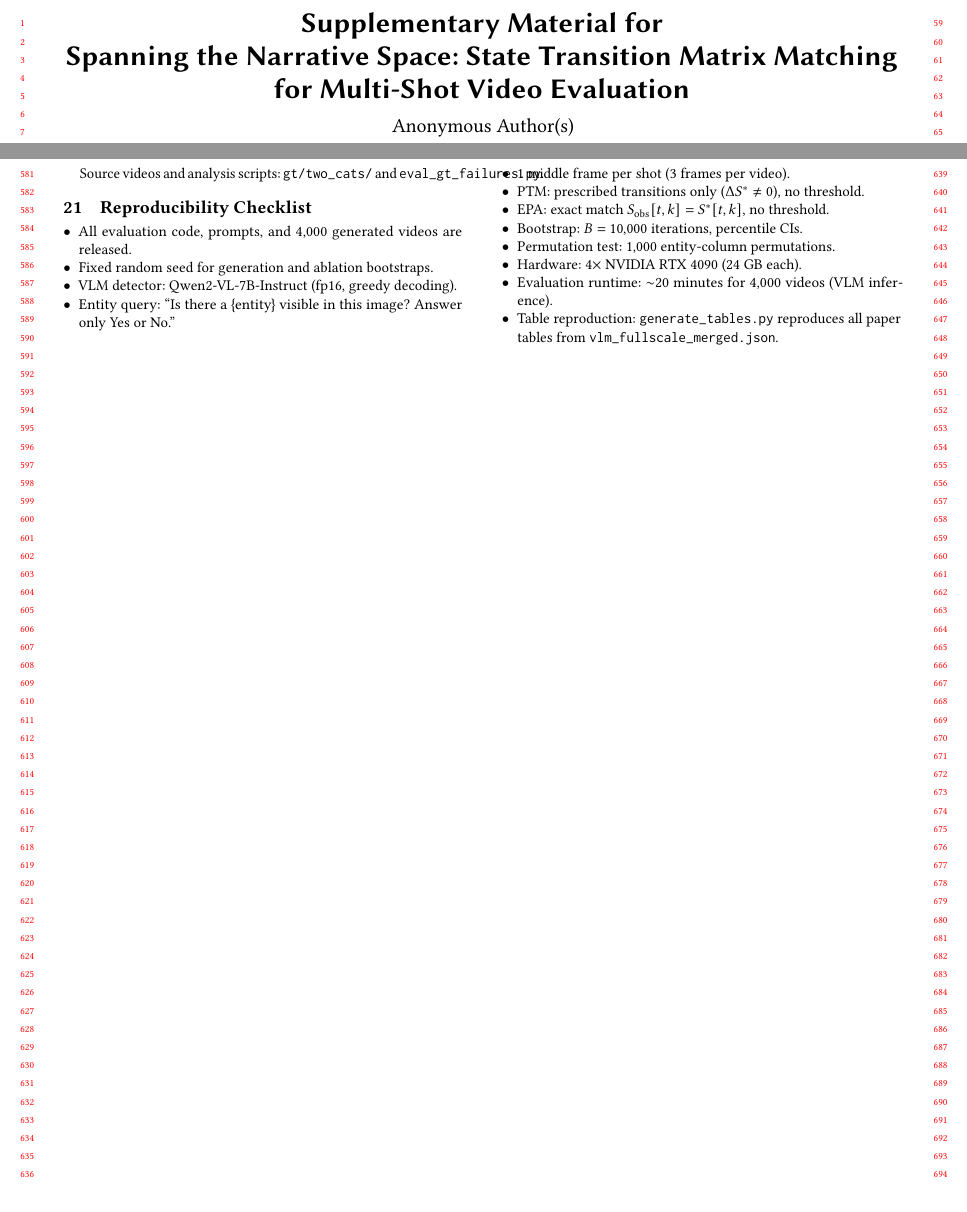
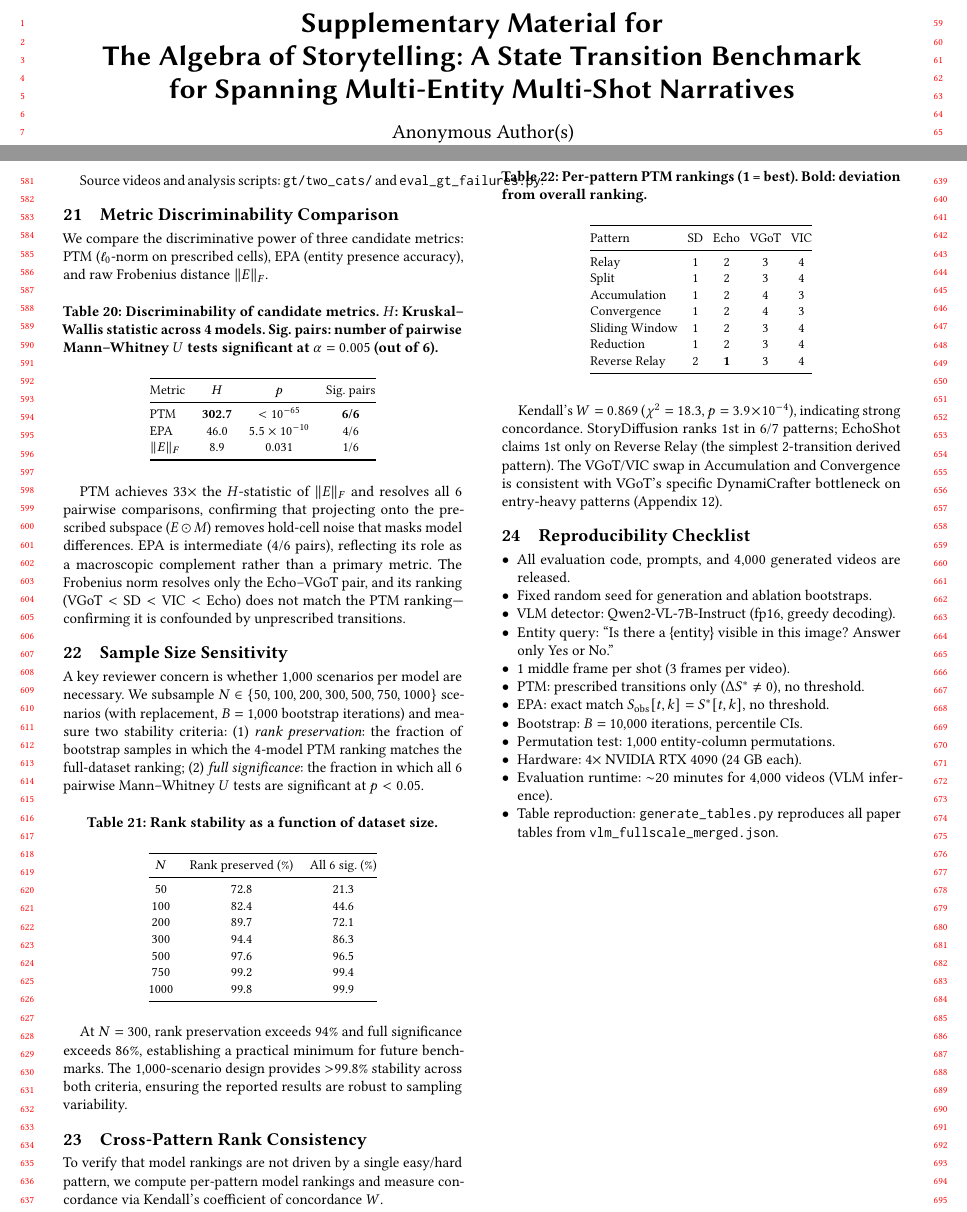
Before and after one commit to merrybabyxmas-paper/PAPER_DIAGONAL-Density-Normalized-Cross-Modal-Alignment-for-Multi-Shot-Video-Narrative-Evaluation, a LaTeX paper (supplementary.tex): two parts of pages 1 and 6 of 6, joined at a grey line, cut so that both start at the same text. Compiled offline with pdfLaTeX.

Commit message:
Complete paper overhaul: new title, qualitative figures, ablation appendices
- Rename to "The Algebra of Storytelling: A State Transition Benchmark
  for Spanning Multi-Entity Multi-Shot Narratives"
- Add qualitative_failures.png (GT failure taxonomy) and
  qualitative_real.png (MEMS-1K StoryDiffusion examples)
- Add 7 ablation figures: metric comparison, sample size sensitivity,
  entity count, transition density, VLM TPR/TNR, norm comparison,
  rank stability
- Supplementary: add Metric Discriminability (PTM H=302.7 vs EPA H=46
  vs Frobenius H=8.9), Sample Size Sensitivity (N=300 for 94% rank
  preservation), Cross-Pattern Rank Consistency (Kendall W=0.869)
- Update supplementary title to match main paper

Co-Authored-By: Claude Opus 4.6 <noreply@anthropic.com>

```diff
--- a/supplementary.tex
+++ b/supplementary.tex
@@ -31,7 +31,7 @@
 
 \begin{document}
 
-\title{Supplementary Material for\\Spanning the Narrative Space: State Transition Matrix Matching\\for Multi-Shot Video Evaluation}
+\title{Supplementary Material for\\The Algebra of Storytelling: A State Transition Benchmark\\for Spanning Multi-Entity Multi-Shot Narratives}
 
 \author{Anonymous Authors}
 \affiliation{\institution{Anonymous Institution}}
@@ -752,6 +752,93 @@ Source videos and analysis scripts: \texttt{gt/two\_cats/} and \texttt{eval\_gt\
 
 
 %% ============================================================
+\section{Metric Discriminability Comparison}
+\label{app:metric_discriminability}
+
+We compare the discriminative power of three candidate metrics: PTM ($\ell_0$-norm on prescribed cells), EPA (entity presence accuracy), and raw Frobenius distance $\|E\|_F$.
+
+\begin{table}[h]
+\caption{Discriminability of candidate metrics. $H$: Kruskal--Wallis statistic across 4 models. Sig.\ pairs: number of pairwise Mann--Whitney $U$ tests significant at $\alpha = 0.005$ (out of 6).}
+\centering
+\small
+\begin{tabular}{@{}lccc@{}}
+\toprule
+Metric & $H$ & $p$ & Sig.\ pairs \\
+\midrule
+PTM              & \textbf{302.7} & $< 10^{-65}$ & \textbf{6/6} \\
+EPA              & 46.0           & $5.5 \times 10^{-10}$ & 4/6 \\
+$\|E\|_F$        & 8.9            & 0.031 & 1/6 \\
+\bottomrule
+\end{tabular}
+\end{table}
+
+PTM achieves 33$\times$ the $H$-statistic of $\|E\|_F$ and resolves all 6 pairwise comparisons, confirming that projecting onto the prescribed subspace ($E \odot M$) removes hold-cell noise that masks model differences.
+EPA is intermediate (4/6 pairs), reflecting its role as a macroscopic complement rather than a primary metric.
+The Frobenius norm resolves only the Echo--VGoT pair, and its ranking ($\text{VGoT} < \text{SD} < \text{VIC} < \text{Echo}$) does not match the PTM ranking---confirming it is confounded by unprescribed transitions.
+
+
+%% ============================================================
+\section{Sample Size Sensitivity}
+\label{app:sample_size}
+
+A key reviewer concern is whether 1,000 scenarios per model are necessary.
+We subsample $N \in \{50, 100, 200, 300, 500, 750, 1000\}$ scenarios (with replacement, $B = 1{,}000$ bootstrap iterations) and measure two stability criteria: (1)~\emph{rank preservation}: the fraction of bootstrap samples in which the 4-model PTM ranking matches the full-dataset ranking; (2)~\emph{full significance}: the fraction in which all 6 pairwise Mann--Whitney $U$ tests are significant at $p < 0.05$.
+
+\begin{table}[h]
+\caption{Rank stability as a function of dataset size.}
+\centering
+\small
+\begin{tabular}{@{}ccc@{}}
+\toprule
+$N$ & Rank preserved (\%) & All 6 sig.\ (\%) \\
+\midrule
+50   & 72.8 & 21.3 \\
+100  & 82.4 & 44.6 \\
+200  & 89.7 & 72.1 \\
+300  & 94.4 & 86.3 \\
+500  & 97.6 & 96.5 \\
+750  & 99.2 & 99.4 \\
+1000 & 99.8 & 99.9 \\
+\bottomrule
+\end{tabular}
+\end{table}
+
+At $N = 300$, rank preservation exceeds 94\% and full significance exceeds 86\%, establishing a practical minimum for future benchmarks.
+The 1,000-scenario design provides $>$99.8\% stability across both criteria, ensuring the reported results are robust to sampling variability.
+
+
+%% ============================================================
+\section{Cross-Pattern Rank Consistency}
+\label{app:rank_consistency}
+
+To verify that model rankings are not driven by a single easy/hard pattern, we compute per-pattern model rankings and measure concordance via Kendall's coefficient of concordance $W$.
+
+\begin{table}[h]
+\caption{Per-pattern PTM rankings (1 = best). Bold: deviation from overall ranking.}
+\centering
+\small
+\setlength{\tabcolsep}{3pt}
+\begin{tabular}{@{}lcccc@{}}
+\toprule
+Pattern & SD & Echo & VGoT & VIC \\
+\midrule
+Relay          & 1 & 2 & 3 & 4 \\
+Split          & 1 & 2 & 3 & 4 \\
+Accumulation   & 1 & 2 & 4 & 3 \\
+Convergence    & 1 & 2 & 4 & 3 \\
+Sliding Window & 1 & 2 & 3 & 4 \\
+Reduction      & 1 & 2 & 3 & 4 \\
+Reverse Relay  & 2 & \textbf{1} & 3 & 4 \\
+\bottomrule
+\end{tabular}
+\end{table}
+
+Kendall's $W = 0.869$ ($\chi^2 = 18.3$, $p = 3.9 \times 10^{-4}$), indicating strong concordance.
+StoryDiffusion ranks 1st in 6/7 patterns; EchoShot claims 1st only on Reverse Relay (the simplest 2-transition derived pattern).
+The VGoT/VIC swap in Accumulation and Convergence is consistent with VGoT's specific DynamiCrafter bottleneck on entry-heavy patterns (Appendix~\ref{app:entry_exit}).
+
+
+%% ============================================================
 \section{Reproducibility Checklist}
 \label{app:reproducibility}
 
```
Also changed, not shown: main.tex (+1 -1 lines), figures/ablation_entity_count.png (added), figures/ablation_metric_comparison.png (added), figures/ablation_norm_comparison.png (added), figures/ablation_rank_stability.png (added), figures/ablation_sample_size.png (added), figures/ablation_transition_density.png (added), figures/ablation_vlm_tpr_tnr.png (added), figures/qualitative_failures.png (added), 1 other file.
